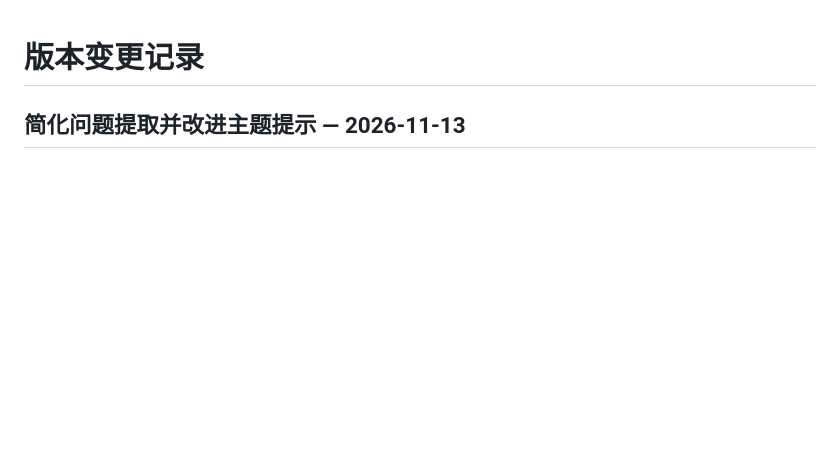
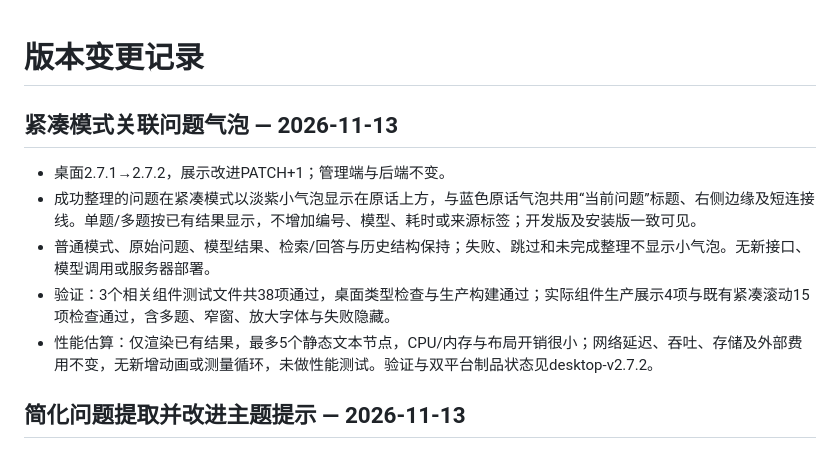
Before and after one commit to xc66xc/rewick, a Markdown page: CHANGELOG.md, the part around the change. Rendered like a GitHub page; blank space fills up the shorter version.

```diff
--- a/CHANGELOG.md
+++ b/CHANGELOG.md
@@ -1,4 +1,12 @@
 # 版本变更记录
+
+## 紧凑模式关联问题气泡 — 2026-11-13
+
+- 桌面2.7.1→2.7.2，展示改进PATCH+1；管理端与后端不变。
+- 成功整理的问题在紧凑模式以淡紫小气泡显示在原话上方，与蓝色原话气泡共用“当前问题”标题、右侧边缘及短连接线。单题/多题按已有结果显示，不增加编号、模型、耗时或来源标签；开发版及安装版一致可见。
+- 普通模式、原始问题、模型结果、检索/回答与历史结构保持；失败、跳过和未完成整理不显示小气泡。无新接口、模型调用或服务器部署。
+- 验证：3个相关组件测试文件共38项通过，桌面类型检查与生产构建通过；实际组件生产展示4项与既有紧凑滚动15项检查通过，含多题、窄窗、放大字体与失败隐藏。
+- 性能估算：仅渲染已有结果，最多5个静态文本节点，CPU/内存与布局开销很小；网络延迟、吞吐、存储及外部费用不变，无新增动画或测量循环，未做性能测试。验证与双平台制品状态见desktop-v2.7.2。
 
 ## 简化问题提取并改进主题提示 — 2026-11-13
 
```
Also changed, not shown: README.md (+12 -1 lines), assets/readme/compact-question-bubbles.png (added), 5 other files.
